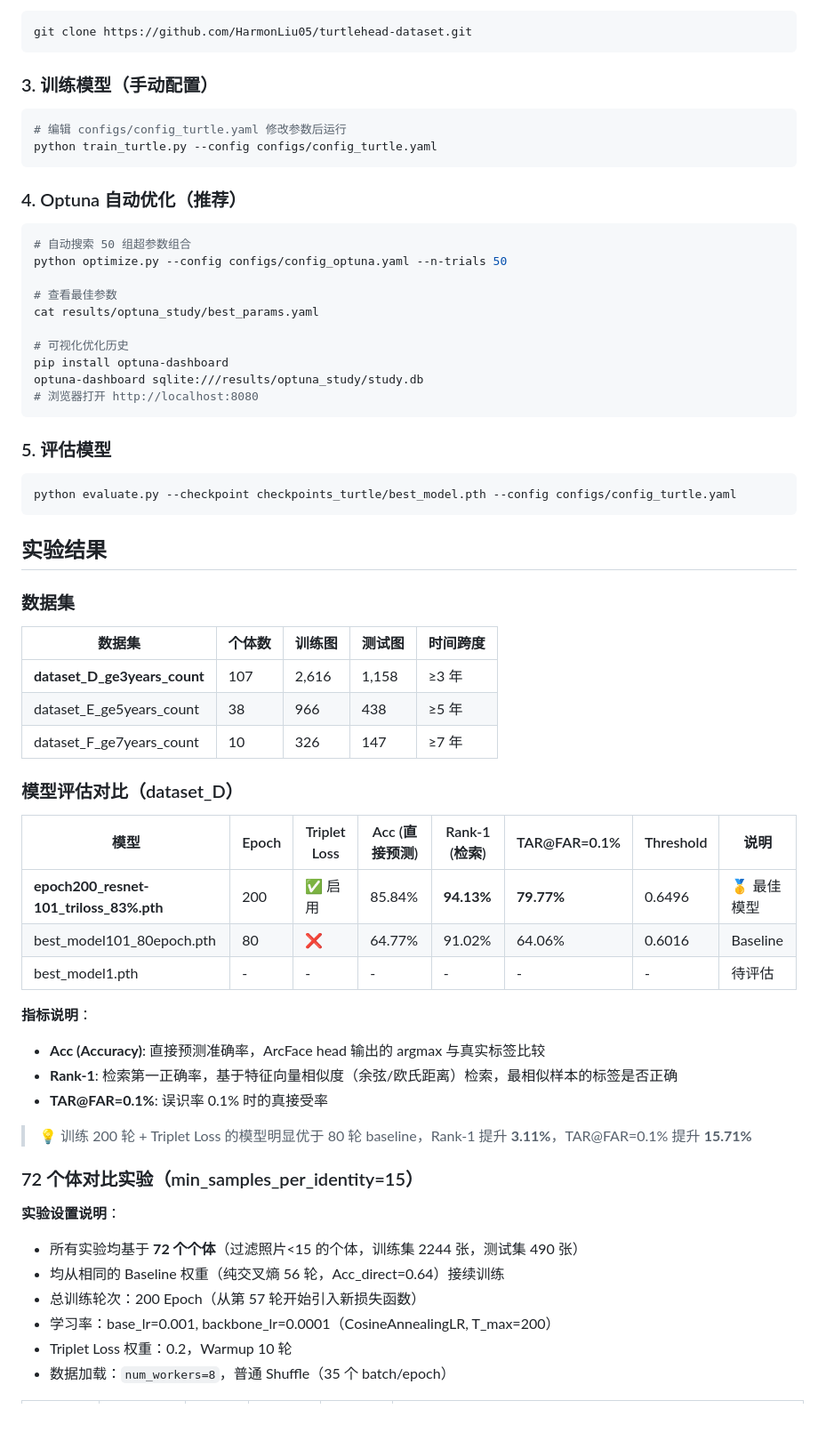
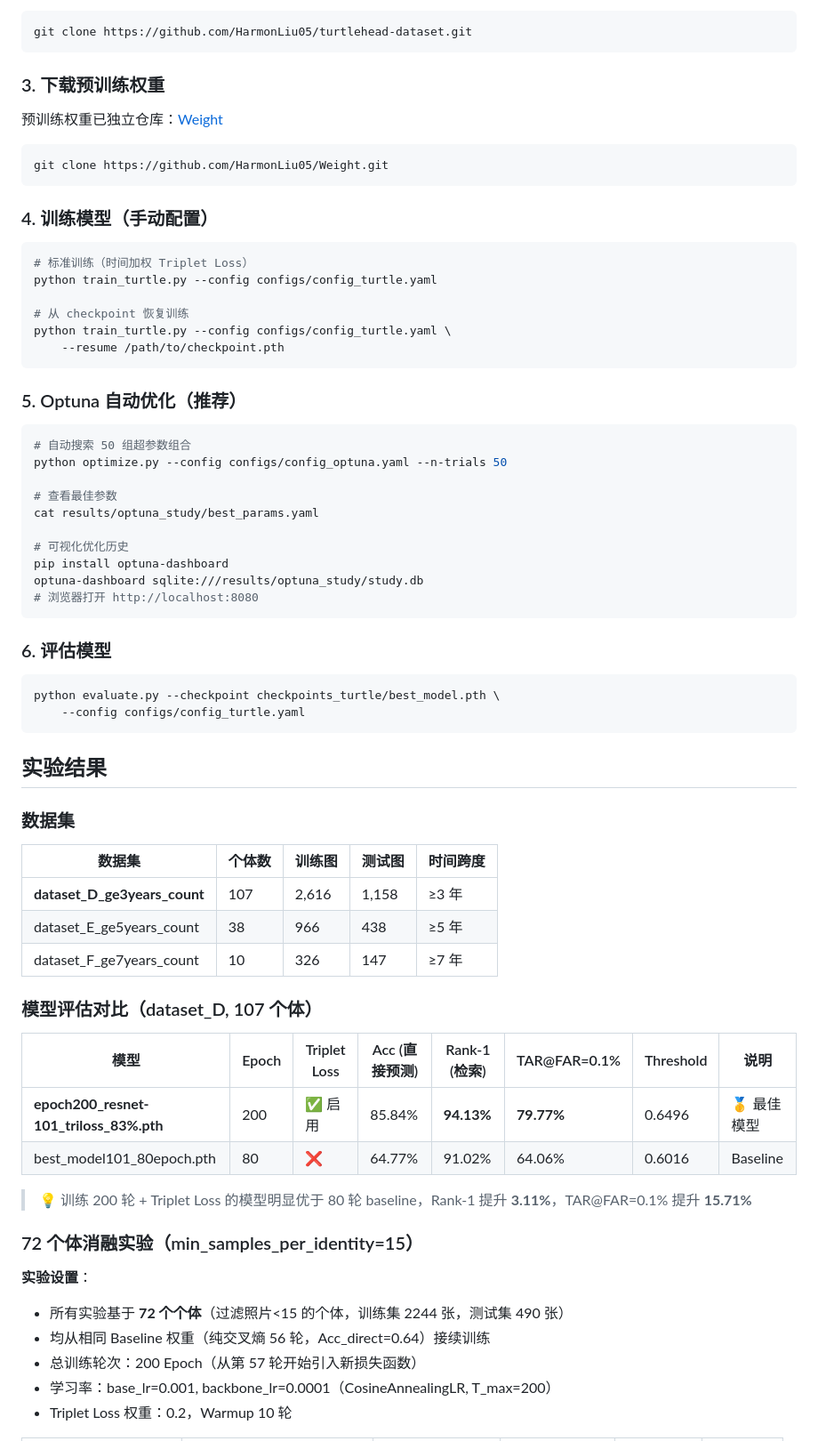
Before and after one commit to HarmonLiu05/Fuchuang, a Markdown page: README.md, the part around one of its changes. Shown at 89% size. GitHub-like rendering; blank space fills up the shorter version.

````diff
--- a/README.md
+++ b/README.md
@@ -56,14 +68,26 @@ pip install -r requirements.txt
 git clone https://github.com/HarmonLiu05/turtlehead-dataset.git
 ```
 
-### 3. 训练模型（手动配置）
+### 3. 下载预训练权重
+
+预训练权重已独立仓库：[Weight](https://github.com/HarmonLiu05/Weight)
 
 ```bash
-# 编辑 configs/config_turtle.yaml 修改参数后运行
-python train_turtle.py --config configs/config_turtle.yaml
+git clone https://github.com/HarmonLiu05/Weight.git
 ```
 
-### 4. Optuna 自动优化（推荐）
+### 4. 训练模型（手动配置）
+
+```bash
+# 标准训练（时间加权 Triplet Loss）
+python train_turtle.py --config configs/config_turtle.yaml
+
+# 从 checkpoint 恢复训练
+python train_turtle.py --config configs/config_turtle.yaml \
+    --resume /path/to/checkpoint.pth
+```
+
+### 5. Optuna 自动优化（推荐）
 
 ```bash
 # 自动搜索 50 组超参数组合
@@ -78,10 +102,11 @@ optuna-dashboard sqlite:///results/optuna_study/study.db
 # 浏览器打开 http://localhost:8080
 ```
 
-### 5. 评估模型
+### 6. 评估模型
 
 ```bash
-python evaluate.py --checkpoint checkpoints_turtle/best_model.pth --config configs/config_turtle.yaml
+python evaluate.py --checkpoint checkpoints_turtle/best_model.pth \
+    --config configs/config_turtle.yaml
 ```
 
 ## 实验结果
@@ -94,28 +119,21 @@ python evaluate.py --checkpoint checkpoints_turtle/best_model.pth --config confi
 | dataset_E_ge5years_count | 38 | 966 | 438 | ≥5 年 |
 | dataset_F_ge7years_count | 10 | 326 | 147 | ≥7 年 |
 
-### 模型评估对比（dataset_D）
+### 模型评估对比（dataset_D, 107 个体）
 
 | 模型 | Epoch | Triplet Loss | Acc (直接预测) | Rank-1 (检索) | TAR@FAR=0.1% | Threshold | 说明 |
 |------|-------|--------------|----------------|---------------|--------------|-----------|------|
 | **epoch200_resnet-101_triloss_83%.pth** | 200 | ✅ 启用 | 85.84% | **94.13%** | **79.77%** | 0.6496 | 🥇 最佳模型 |
 | best_model101_80epoch.pth | 80 | ❌ | 64.77% | 91.02% | 64.06% | 0.6016 | Baseline |
-| best_model1.pth | - | - | - | - | - | - | 待评估 |
-
-**指标说明**：
-- **Acc (Accuracy)**: 直接预测准确率，ArcFace head 输出的 argmax 与真实标签比较
-- **Rank-1**: 检索第一正确率，基于特征向量相似度（余弦/欧氏距离）检索，最相似样本的标签是否正确
-- **TAR@FAR=0.1%**: 误识率 0.1% 时的真接受率
 
 > 💡 训练 200 轮 + Triplet Loss 的模型明显优于 80 轮 baseline，Rank-1 提升 **3.11%**，TAR@FAR=0.1% 提升 **15.71%**
 
-### 72 个体对比实验（min_samples_per_identity=15）
+### 72 个体消融实验（min_samples_per_identity=15）
 
-**实验设置说明**：
-- 所有实验均基于 **72 个个体**（过滤照片<15 的个体，训练集 2244 张，测试集 490 张）
-- 均从相同的 Baseline 权重（纯交叉熵 56 轮，Acc_direct=0.64）接续训练
+**实验设置**：
+- 所有实验基于 **72 个个体**（过滤照片<15 的个体，训练集 2244 张，测试集 490 张）
+- 均从相同 Baseline 权重（纯交叉熵 56 轮，Acc_direct=0.64）接续训练
 - 总训练轮次：200 Epoch（从第 57 轮开始引入新损失函数）
 - 学习率：base_lr=0.001, backbone_lr=0.0001（CosineAnnealingLR, T_max=200）
 - Triplet Loss 权重：0.2，Warmup 10 轮
-- 数据加载：`num_workers=8`，普通 Shuffle（35 个 batch/epoch）
 
````
Also changed, not shown: other parts of README.md (+72 -51 lines).
